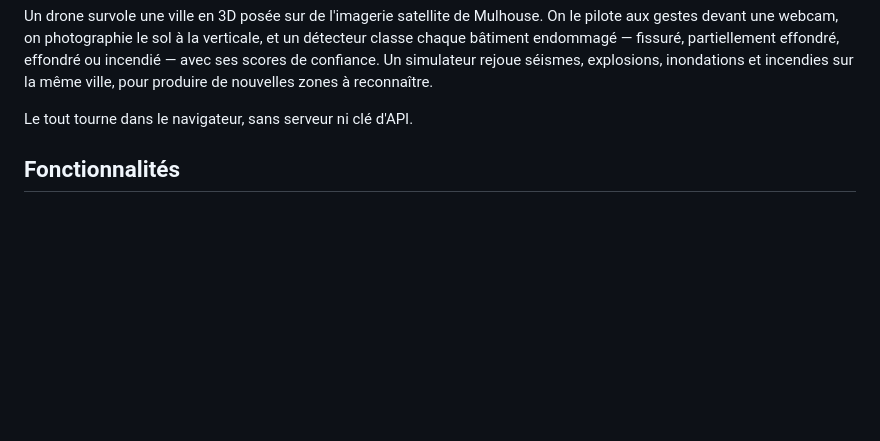
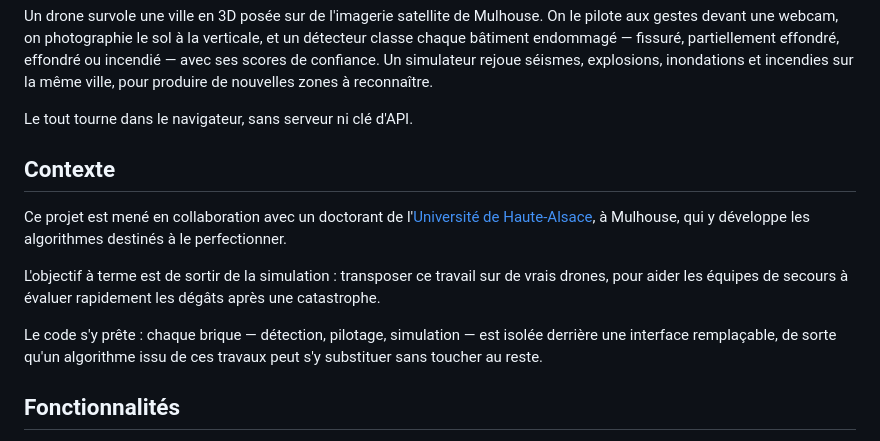
Before and after one commit to Moundirhzr2/Drone-recon, a Markdown page: README.md, the part around the change. GitHub-like rendering; blank space fills up the shorter version.

Commit message:
docs: présenter le contexte universitaire et l'objectif du projet
Le projet est mené en collaboration avec un doctorant de l'Université de
Haute-Alsace, qui développe les algorithmes destinés à le perfectionner.
L'objectif à terme est un déploiement sur de vrais drones, en appui aux
secours après une catastrophe.

```diff
--- a/README.md
+++ b/README.md
@@ -23,6 +23,20 @@ Un simulateur rejoue séismes, explosions, inondations et incendies sur la même
 ville, pour produire de nouvelles zones à reconnaître.
 
 Le tout tourne dans le navigateur, sans serveur ni clé d'API.
+
+## Contexte
+
+Ce projet est mené en collaboration avec un doctorant de
+l'[Université de Haute-Alsace](https://www.uha.fr), à Mulhouse, qui y développe
+les algorithmes destinés à le perfectionner.
+
+L'objectif à terme est de sortir de la simulation : transposer ce travail sur de
+vrais drones, pour aider les équipes de secours à évaluer rapidement les dégâts
+après une catastrophe.
+
+Le code s'y prête : chaque brique — détection, pilotage, simulation — est isolée
+derrière une interface remplaçable, de sorte qu'un algorithme issu de ces
+travaux peut s'y substituer sans toucher au reste.
 
 ## Fonctionnalités
 
```
